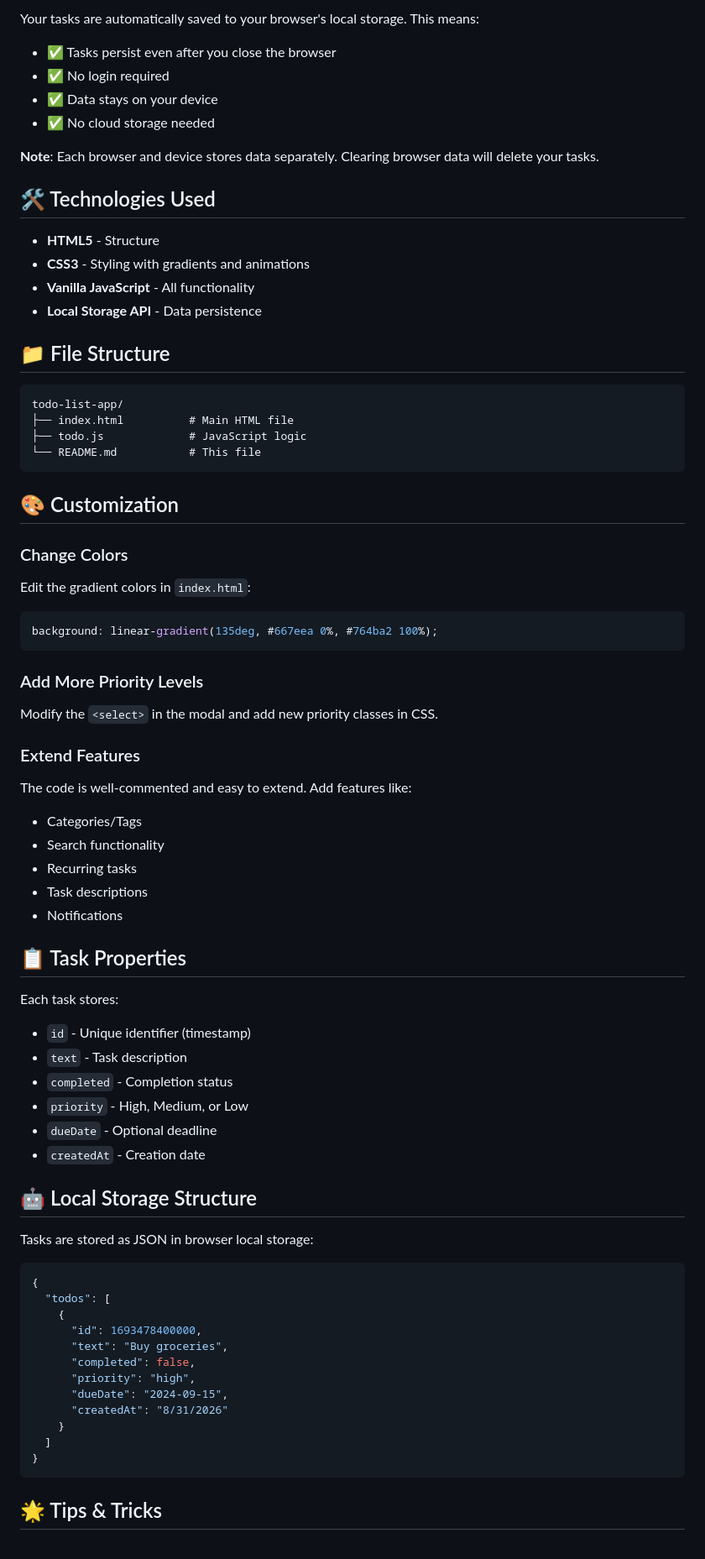
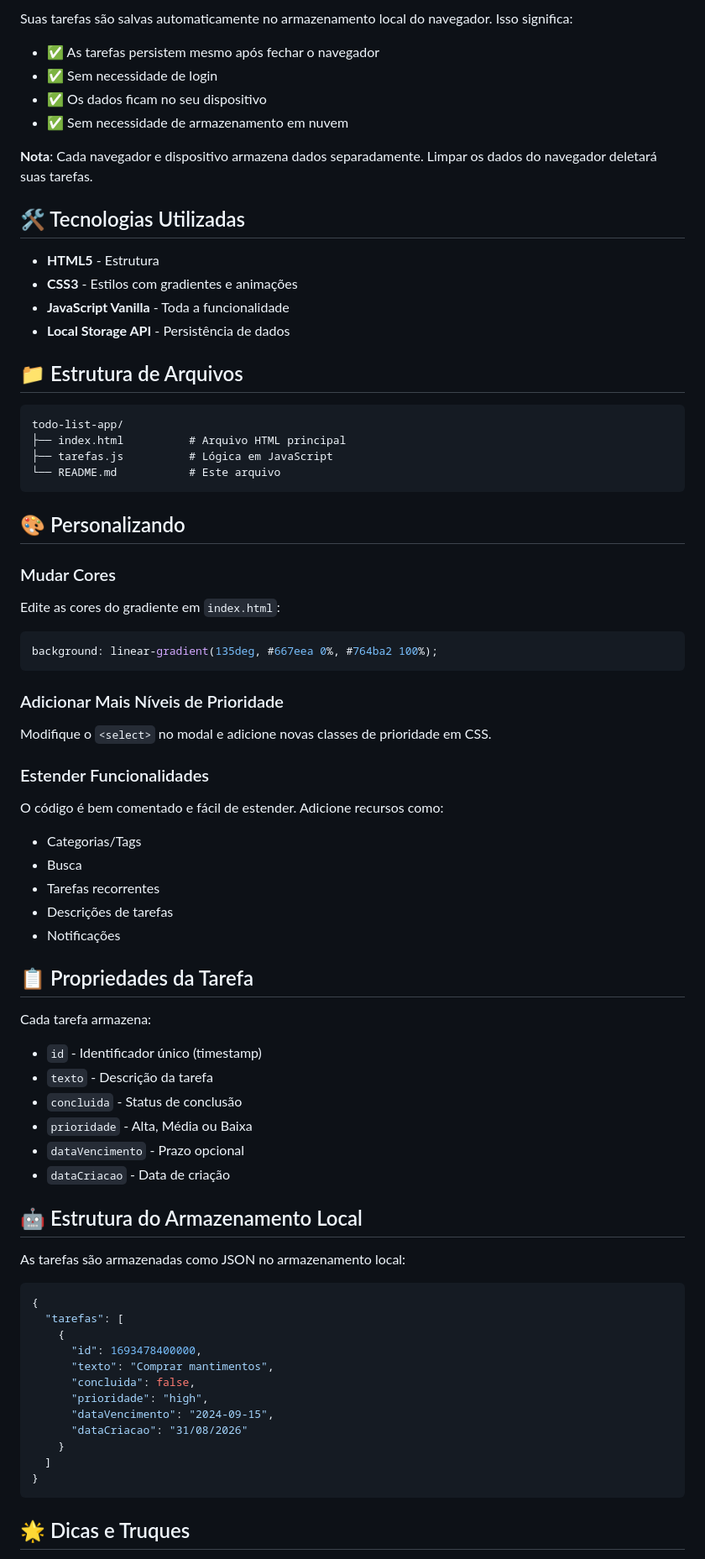
Before and after one commit to djpandinha/todo-list-app, a Markdown page: README.md, the part around one of its changes. Shown at 84% size. GitHub-like rendering.

````diff
--- a/README.md
+++ b/README.md
@@ -69,74 +69,74 @@ The dashboard shows:
 
-Your tasks are automatically saved to your browser's local storage. This means:
-- ✅ Tasks persist even after you close the browser
-- ✅ No login required
-- ✅ Data stays on your device
-- ✅ No cloud storage needed
+Suas tarefas são salvas automaticamente no armazenamento local do navegador. Isso significa:
+- ✅ As tarefas persistem mesmo após fechar o navegador
+- ✅ Sem necessidade de login
+- ✅ Os dados ficam no seu dispositivo
+- ✅ Sem necessidade de armazenamento em nuvem
 
-**Note**: Each browser and device stores data separately. Clearing browser data will delete your tasks.
+**Nota**: Cada navegador e dispositivo armazena dados separadamente. Limpar os dados do navegador deletará suas tarefas.
 
-## 🛠️ Technologies Used
+## 🛠️ Tecnologias Utilizadas
 
-- **HTML5** - Structure
-- **CSS3** - Styling with gradients and animations
-- **Vanilla JavaScript** - All functionality
-- **Local Storage API** - Data persistence
+- **HTML5** - Estrutura
+- **CSS3** - Estilos com gradientes e animações
+- **JavaScript Vanilla** - Toda a funcionalidade
+- **Local Storage API** - Persistência de dados
 
-## 📁 File Structure
+## 📁 Estrutura de Arquivos
 
 ```
 todo-list-app/
-├── index.html          # Main HTML file
-├── todo.js             # JavaScript logic
-└── README.md           # This file
+├── index.html          # Arquivo HTML principal
+├── tarefas.js          # Lógica em JavaScript
+└── README.md           # Este arquivo
 ```
 
-## 🎨 Customization
+## 🎨 Personalizando
 
-### Change Colors
-Edit the gradient colors in `index.html`:
+### Mudar Cores
+Edite as cores do gradiente em `index.html`:
 ```css
 background: linear-gradient(135deg, #667eea 0%, #764ba2 100%);
 ```
 
-### Add More Priority Levels
-Modify the `<select>` in the modal and add new priority classes in CSS.
+### Adicionar Mais Níveis de Prioridade
+Modifique o `<select>` no modal e adicione novas classes de prioridade em CSS.
 
-### Extend Features
-The code is well-commented and easy to extend. Add features like:
-- Categories/Tags
-- Search functionality
-- Recurring tasks
-- Task descriptions
-- Notifications
+### Estender Funcionalidades
+O código é bem comentado e fácil de estender. Adicione recursos como:
+- Categorias/Tags
+- Busca
+- Tarefas recorrentes
+- Descrições de tarefas
+- Notificações
 
-## 📋 Task Properties
+## 📋 Propriedades da Tarefa
 
-Each task stores:
-- `id` - Unique identifier (timestamp)
-- `text` - Task description
-- `completed` - Completion status
-- `priority` - High, Medium, or Low
-- `dueDate` - Optional deadline
-- `createdAt` - Creation date
+Cada tarefa armazena:
+- `id` - Identificador único (timestamp)
+- `texto` - Descrição da tarefa
+- `concluida` - Status de conclusão
+- `prioridade` - Alta, Média ou Baixa
+- `dataVencimento` - Prazo opcional
+- `dataCriacao` - Data de criação
 
-## 🤖 Local Storage Structure
+## 🤖 Estrutura do Armazenamento Local
 
-Tasks are stored as JSON in browser local storage:
+As tarefas são armazenadas como JSON no armazenamento local:
 ```javascript
 {
-  "todos": [
+  "tarefas": [
     {
       "id": 1693478400000,
-      "text": "Buy groceries",
-      "completed": false,
-      "priority": "high",
-      "dueDate": "2024-09-15",
-      "createdAt": "8/31/2026"
+      "texto": "Comprar mantimentos",
+      "concluida": false,
+      "prioridade": "high",
+      "dataVencimento": "2024-09-15",
+      "dataCriacao": "31/08/2026"
     }
   ]
 }
 ```
 
-## 🌟 Tips & Tricks
+## 🌟 Dicas e Truques
 
````
Also changed, not shown: other parts of README.md (+73 -73 lines).
